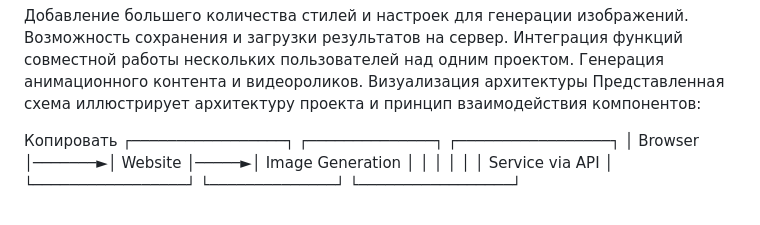
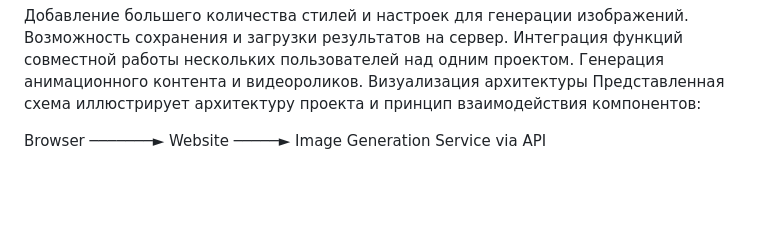
Before and after one commit to ArmenManukov/logo-flask-yandexART, a Markdown page: README.md, the part around the change. Drawn GitHub-style; blank space fills up the shorter version.

```diff
--- a/README.md
+++ b/README.md
@@ -33,8 +33,4 @@ Flask используется как основной фреймворк для
 Визуализация архитектуры
 Представленная схема иллюстрирует архитектуру проекта и принцип взаимодействия компонентов:
 
-Копировать
-┌─────────────────┐       ┌──────────────┐     ┌─────────────────┐
-│      Browser    │───────►│    Website    │─────►│ Image Generation │
-│                 │       │               │     │ Service via API │
-└─────────────────┘       └──────────────┘     └─────────────────┘
+Browser ───────► Website ─────► Image Generation Service via API
```
